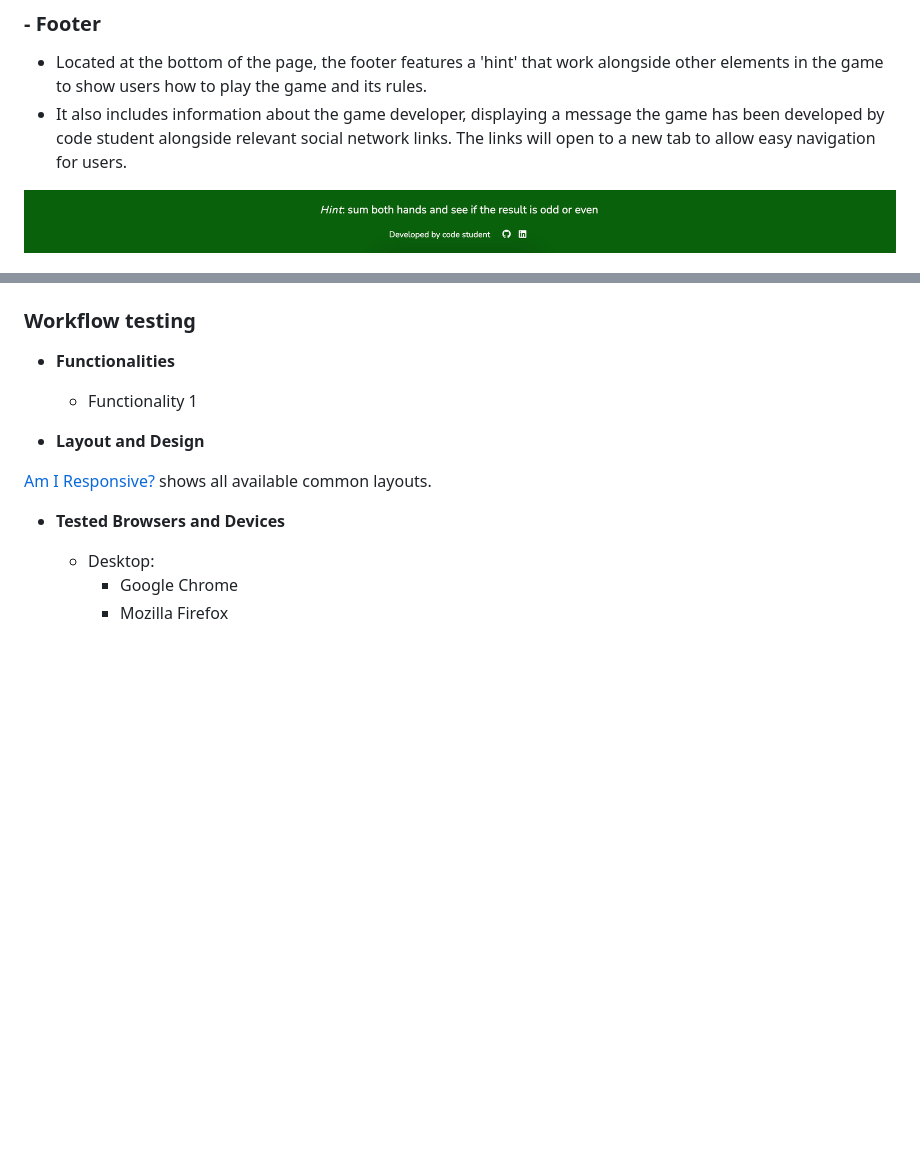
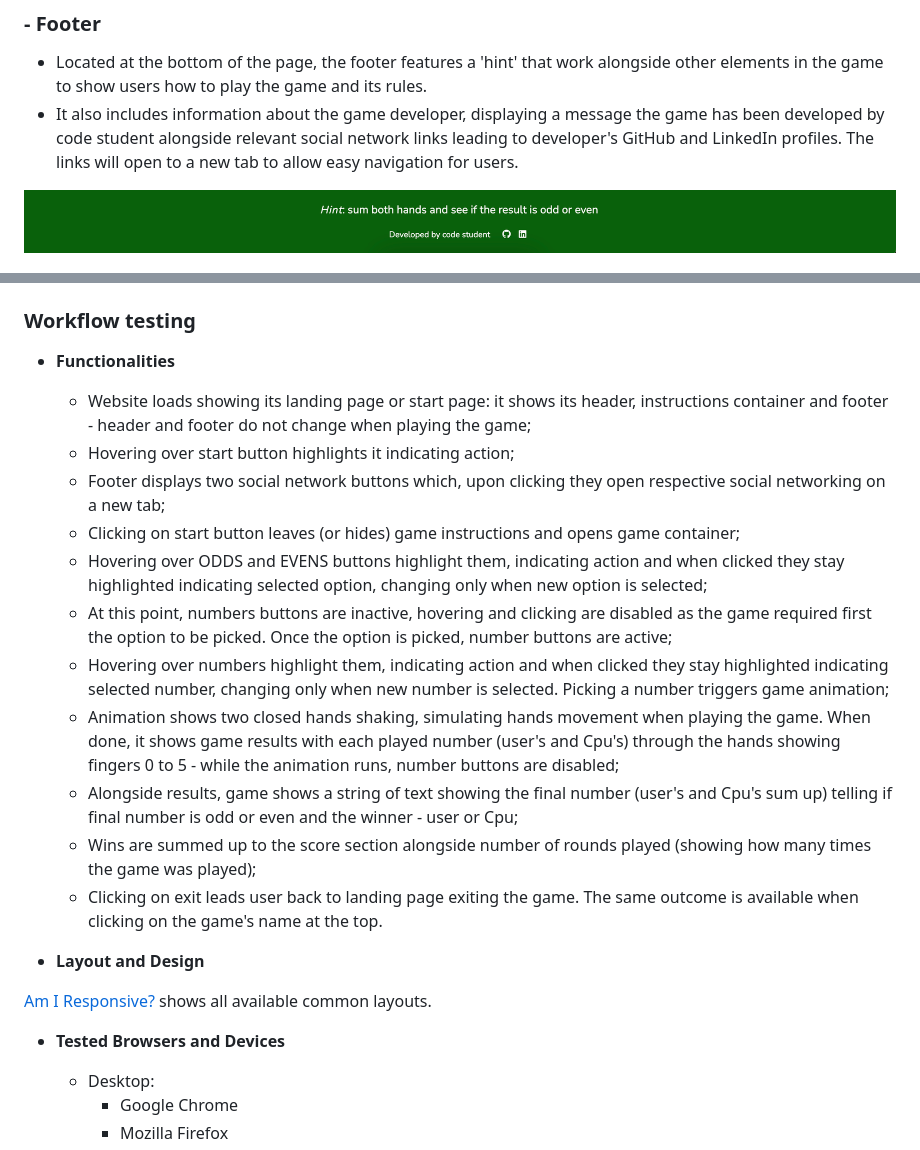
Before and after one commit to jpgenari/even-and-odds, a Markdown page: README.md, 2 parts joined by grey strips. Drawn GitHub-style; blank space fills up the shorter version.

Commit message:
Docs: add Functionalities section

```diff
--- a/README.md
+++ b/README.md
@@ -66,7 +66,7 @@ While playing, the users will also learn how to play the game, which can be used
 ### - Footer
 
 - Located at the bottom of the page, the footer features a 'hint' that work alongside other elements in the game to show users how to play the game and its rules.
-- It also includes information about the game developer, displaying a message the game has been developed by code student alongside relevant social network links. The links will open to a new tab to allow easy navigation for users.
+- It also includes information about the game developer, displaying a message the game has been developed by code student alongside relevant social network links leading to developer's GitHub and LinkedIn profiles. The links will open to a new tab to allow easy navigation for users.
 
 ![Footer](assets/images/readme-footer.png)
 
@@ -89,15 +91,25 @@ While playing, the users will also learn how to play the game, which can be used
 
 ### Workflow testing
 
-- __Functionalities__
+- **Functionalities**
 
-    - Functionality 1
+  - Website loads showing its landing page or start page: it shows its header, instructions container and footer - header and footer do not change when playing the game;
+  - Hovering over start button highlights it indicating action;
+  - Footer displays two social network buttons which, upon clicking they open respective social networking on a new tab;
+  - Clicking on start button leaves (or hides) game instructions and opens game container;
+  - Hovering over ODDS and EVENS buttons highlight them, indicating action and when clicked they stay highlighted indicating selected option, changing only when new option is selected;
+  - At this point, numbers buttons are inactive, hovering and clicking are disabled as the game required first the option to be picked. Once the option is picked, number buttons are active;
+  - Hovering over numbers highlight them, indicating action and when clicked they stay highlighted indicating selected number, changing only when new number is selected. Picking a number triggers game animation;
+  - Animation shows two closed hands shaking, simulating hands movement when playing the game. When done, it shows game results with each played number (user's and Cpu's) through the hands showing fingers 0 to 5 - while the animation runs, number buttons are disabled;
+  - Alongside results, game shows a string of text showing the final number (user's and Cpu's sum up) telling if final number is odd or even and the winner - user or Cpu;
+  - Wins are summed up to the score section alongside number of rounds played (showing how many times the game was played);
+  - Clicking on exit leads user back to landing page exiting the game. The same outcome is available when clicking on the game's name at the top.
 
-- __Layout and Design__
+- **Layout and Design**
 
 [Am I Responsive?](https://ui.dev/amiresponsive?url=https://jpgenari.github.io/even-and-odds/) shows all available common layouts.
 
-- __Tested Browsers and Devices__
+- **Tested Browsers and Devices**
 
     - Desktop:
       - Google Chrome
```
Also changed, not shown: other parts of README.md (+5 -3 lines), assets/images/readme-wave.png (added).
